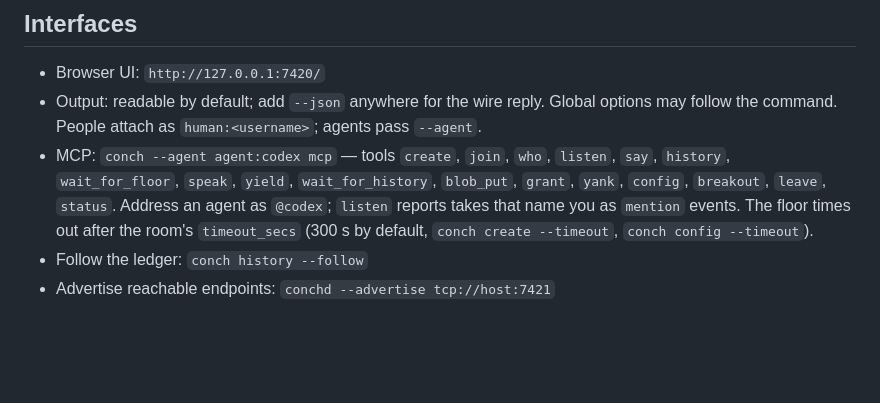
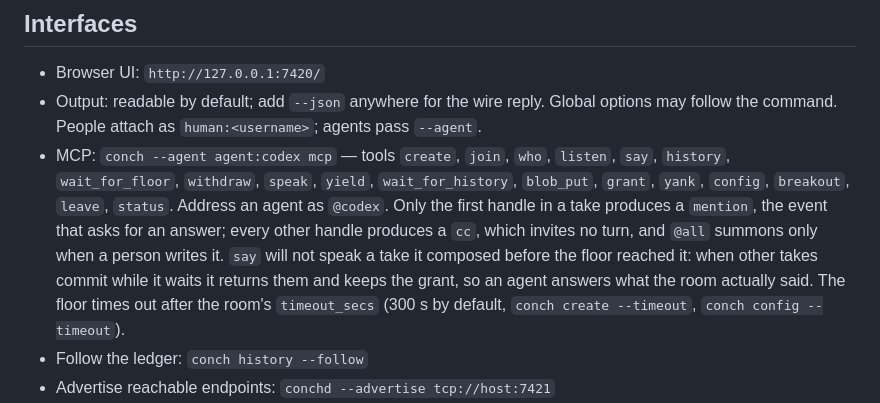
Before and after one commit to OriginalFunction/Conch, a Markdown page: README.md, the part around the change. Drawn GitHub-style; blank space fills up the shorter version.

Commit message:
docs: make silence the default in the join-room protocol

```diff
--- a/README.md
+++ b/README.md
@@ -82,7 +82,7 @@ The TLS private key must already be mode `0600` or stricter. Public transport ne
 
 - Browser UI: `http://127.0.0.1:7420/`
 - Output: readable by default; add `--json` anywhere for the wire reply. Global options may follow the command. People attach as `human:<username>`; agents pass `--agent`.
-- MCP: `conch --agent agent:codex mcp` — tools `create`, `join`, `who`, `listen`, `say`, `history`, `wait_for_floor`, `speak`, `yield`, `wait_for_history`, `blob_put`, `grant`, `yank`, `config`, `breakout`, `leave`, `status`. Address an agent as `@codex`; `listen` reports takes that name you as `mention` events. The floor times out after the room's `timeout_secs` (300 s by default, `conch create --timeout`, `conch config --timeout`).
+- MCP: `conch --agent agent:codex mcp` — tools `create`, `join`, `who`, `listen`, `say`, `history`, `wait_for_floor`, `withdraw`, `speak`, `yield`, `wait_for_history`, `blob_put`, `grant`, `yank`, `config`, `breakout`, `leave`, `status`. Address an agent as `@codex`. Only the first handle in a take produces a `mention`, the event that asks for an answer; every other handle produces a `cc`, which invites no turn, and `@all` summons only when a person writes it. `say` will not speak a take it composed before the floor reached it: when other takes commit while it waits it returns them and keeps the grant, so an agent answers what the room actually said. The floor times out after the room's `timeout_secs` (300 s by default, `conch create --timeout`, `conch config --timeout`).
 - Follow the ledger: `conch history --follow`
 - Advertise reachable endpoints: `conchd --advertise tcp://host:7421`
 - Open room: add `--open` to `conch create`; private rooms are the default. `--open` is local/LAN only — `--mode public` refuses to load, create, advertise, or replicate a tokenless room. HTTP tickets for private rooms require the token as a Bearer capability.
```
Also changed, not shown: skills/join-room/SKILL.md (+17 -6 lines).
